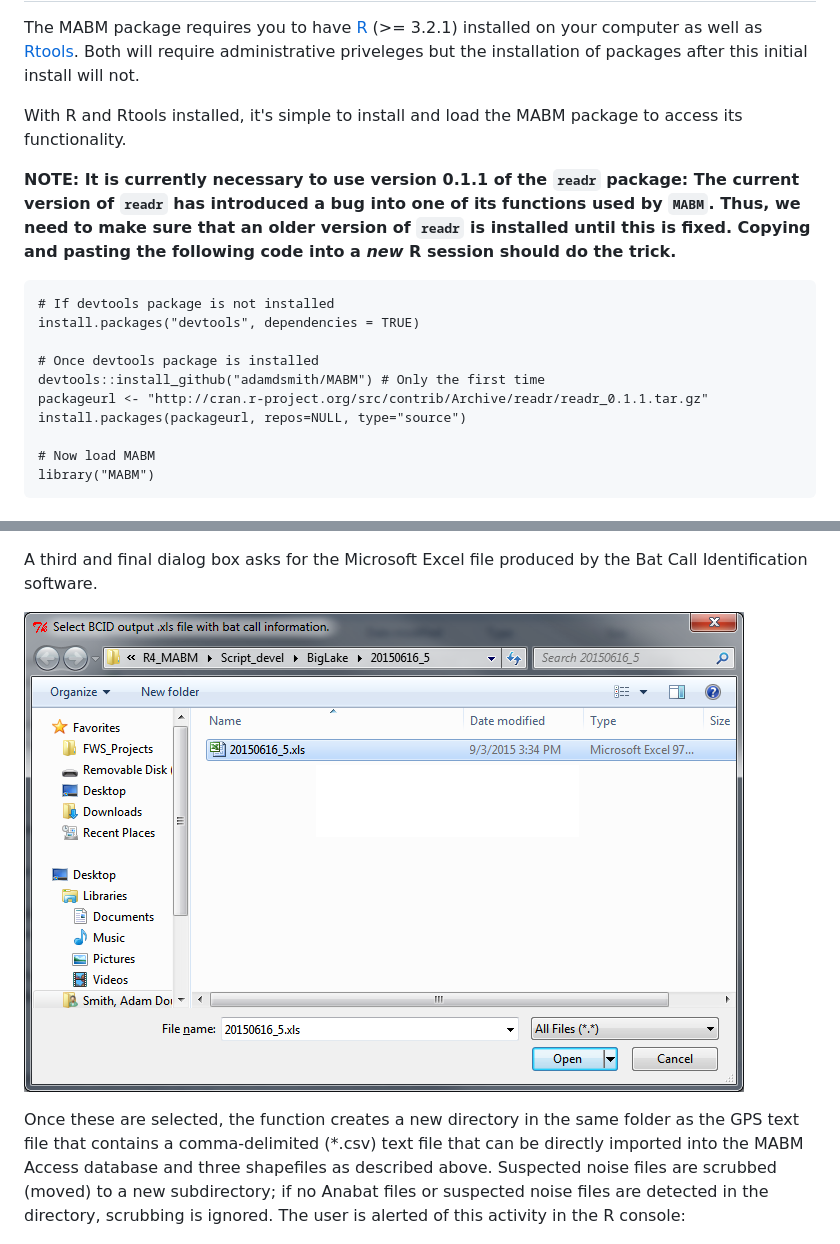
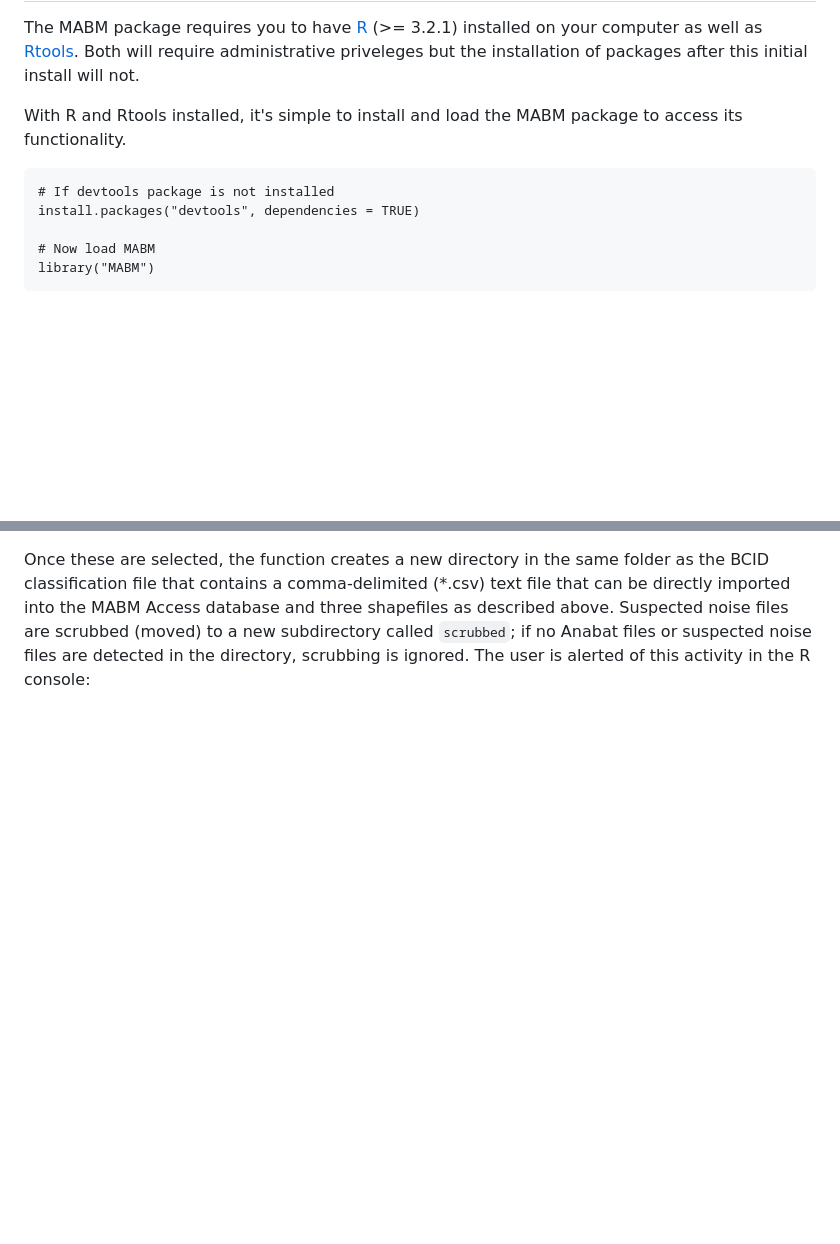
Before and after one commit to adamdsmith/MABM, a Markdown page: README.md, 2 parts joined by grey strips. GitHub-like rendering; pictures changed too: README-figs/README-choose_BCID.png; blank space fills up the shorter version.

```diff
--- a/README.md
+++ b/README.md
@@ -18,15 +18,8 @@ The MABM package requires you to have [R](https://www.r-project.org/) (&gt;= 3.2
 
 With R and Rtools installed, it's simple to install and load the MABM package to access its functionality.
 
-**NOTE: It is currently necessary to use version 0.1.1 of the `readr` package: The current version of `readr` has introduced a bug into one of its functions used by `MABM`. Thus, we need to make sure that an older version of `readr` is installed until this is fixed. Copying and pasting the following code into a *new* R session should do the trick.**
-
     # If devtools package is not installed
     install.packages("devtools", dependencies = TRUE)
-
-    # Once devtools package is installed
-    devtools::install_github("adamdsmith/MABM") # Only the first time
-    packageurl <- "http://cran.r-project.org/src/contrib/Archive/readr/readr_0.1.1.tar.gz"
-    install.packages(packageurl, repos=NULL, type="source")
 
     # Now load MABM
     library("MABM")
@@ -54,11 +51,7 @@ A second dialog box prompts the user to specify the fixed width text file contai
 
 ![Choose the GPS text file](./README-figs/README-choose_GPS.png)
 
-A third and final dialog box asks for the Microsoft Excel file produced by the Bat Call Identification software.
-
-![Choose the BCID Excel file](./README-figs/README-choose_BCID.png)
-
-Once these are selected, the function creates a new directory in the same folder as the GPS text file that contains a comma-delimited (\*.csv) text file that can be directly imported into the MABM Access database and three shapefiles as described above. Suspected noise files are scrubbed (moved) to a new subdirectory; if no Anabat files or suspected noise files are detected in the directory, scrubbing is ignored. The user is alerted of this activity in the R console:
+Once these are selected, the function creates a new directory in the same folder as the BCID classification file that contains a comma-delimited (\*.csv) text file that can be directly imported into the MABM Access database and three shapefiles as described above. Suspected noise files are scrubbed (moved) to a new subdirectory called `scrubbed`; if no Anabat files or suspected noise files are detected in the directory, scrubbing is ignored. The user is alerted of this activity in the R console:
 
 ![Finished!](./README-figs/README-all_done.png)
 
```
Also changed, not shown: other parts of README.md (+8 -4 lines), README-figs/README-choose_GPS.png, README-figs/README-choose_route.png, README-figs/README-choose_shapefile.png, README-figs/README-plot_output.png, 1 other file.
